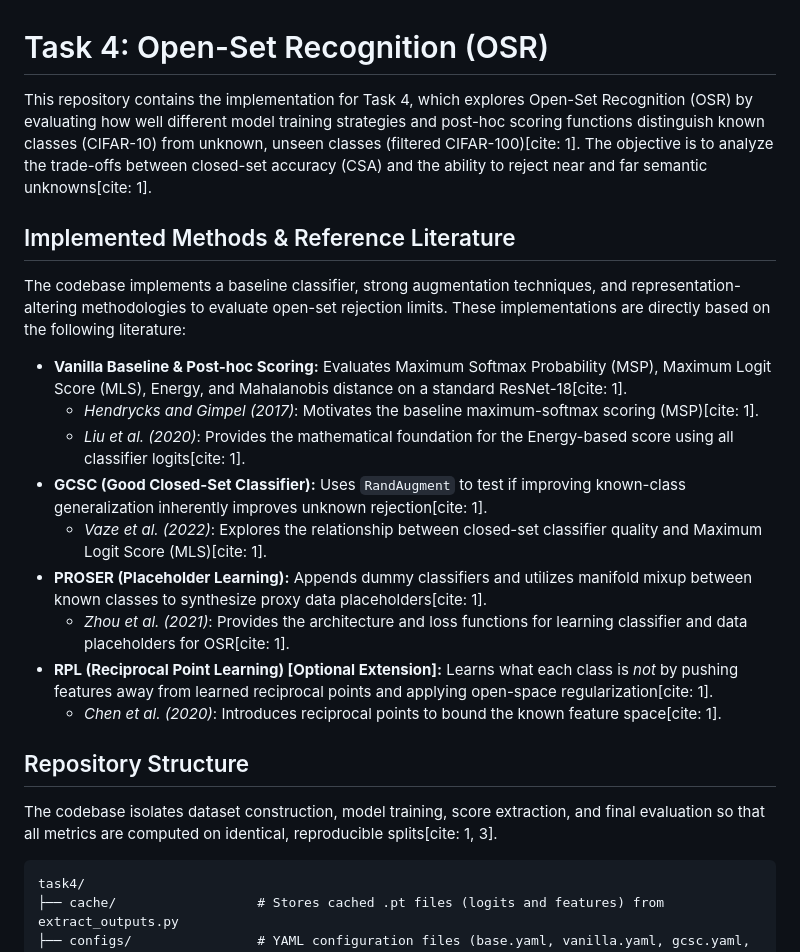
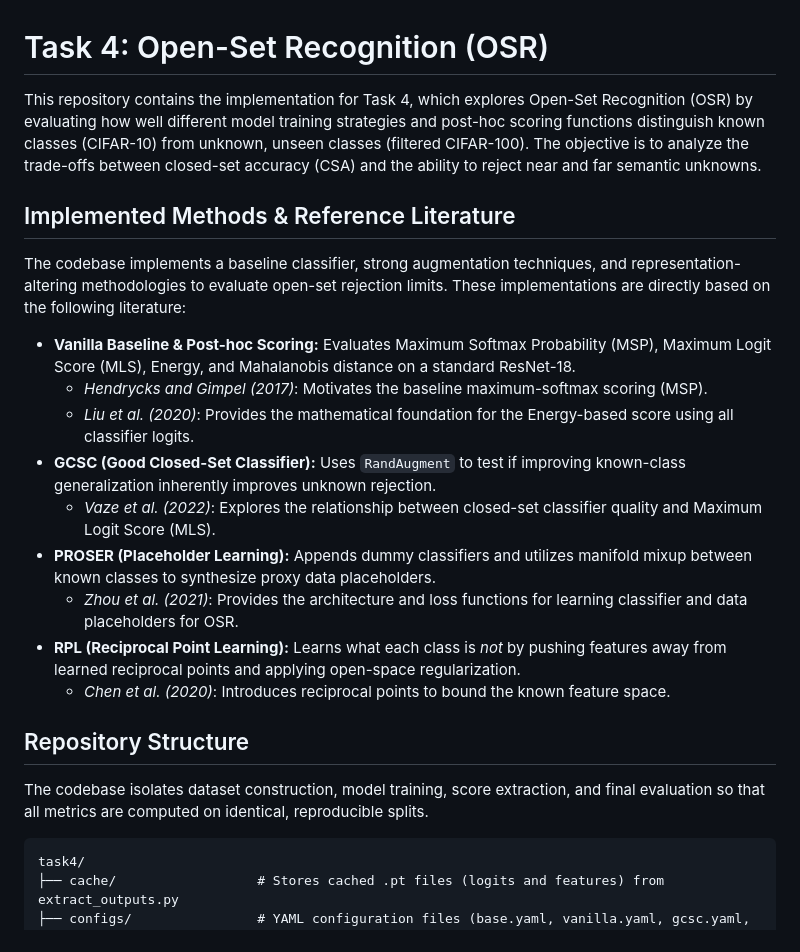
Before and after one commit to FaaizKhan1999/atml-assignment1, a Markdown page: task4/README.md, the part around the change. Drawn GitHub-style.

Commit message:
edit task 4 README

````diff
--- a/task4/README.md
+++ b/task4/README.md
@@ -1,24 +1,24 @@
 # Task 4: Open-Set Recognition (OSR)
 
-This repository contains the implementation for Task 4, which explores Open-Set Recognition (OSR) by evaluating how well different model training strategies and post-hoc scoring functions distinguish known classes (CIFAR-10) from unknown, unseen classes (filtered CIFAR-100)[cite: 1]. The objective is to analyze the trade-offs between closed-set accuracy (CSA) and the ability to reject near and far semantic unknowns[cite: 1].
+This repository contains the implementation for Task 4, which explores Open-Set Recognition (OSR) by evaluating how well different model training strategies and post-hoc scoring functions distinguish known classes (CIFAR-10) from unknown, unseen classes (filtered CIFAR-100). The objective is to analyze the trade-offs between closed-set accuracy (CSA) and the ability to reject near and far semantic unknowns.
 
 ## Implemented Methods & Reference Literature
 
 The codebase implements a baseline classifier, strong augmentation techniques, and representation-altering methodologies to evaluate open-set rejection limits. These implementations are directly based on the following literature:
 
-*   **Vanilla Baseline & Post-hoc Scoring:** Evaluates Maximum Softmax Probability (MSP), Maximum Logit Score (MLS), Energy, and Mahalanobis distance on a standard ResNet-18[cite: 1].
-    *   *Hendrycks and Gimpel (2017)*: Motivates the baseline maximum-softmax scoring (MSP)[cite: 1].
-    *   *Liu et al. (2020)*: Provides the mathematical foundation for the Energy-based score using all classifier logits[cite: 1].
-*   **GCSC (Good Closed-Set Classifier):** Uses `RandAugment` to test if improving known-class generalization inherently improves unknown rejection[cite: 1].
-    *   *Vaze et al. (2022)*: Explores the relationship between closed-set classifier quality and Maximum Logit Score (MLS)[cite: 1].
-*   **PROSER (Placeholder Learning):** Appends dummy classifiers and utilizes manifold mixup between known classes to synthesize proxy data placeholders[cite: 1].
-    *   *Zhou et al. (2021)*: Provides the architecture and loss functions for learning classifier and data placeholders for OSR[cite: 1].
-*   **RPL (Reciprocal Point Learning) [Optional Extension]:** Learns what each class is *not* by pushing features away from learned reciprocal points and applying open-space regularization[cite: 1].
-    *   *Chen et al. (2020)*: Introduces reciprocal points to bound the known feature space[cite: 1].
+*   **Vanilla Baseline & Post-hoc Scoring:** Evaluates Maximum Softmax Probability (MSP), Maximum Logit Score (MLS), Energy, and Mahalanobis distance on a standard ResNet-18.
+    *   *Hendrycks and Gimpel (2017)*: Motivates the baseline maximum-softmax scoring (MSP).
+    *   *Liu et al. (2020)*: Provides the mathematical foundation for the Energy-based score using all classifier logits.
+*   **GCSC (Good Closed-Set Classifier):** Uses `RandAugment` to test if improving known-class generalization inherently improves unknown rejection.
+    *   *Vaze et al. (2022)*: Explores the relationship between closed-set classifier quality and Maximum Logit Score (MLS).
+*   **PROSER (Placeholder Learning):** Appends dummy classifiers and utilizes manifold mixup between known classes to synthesize proxy data placeholders.
+    *   *Zhou et al. (2021)*: Provides the architecture and loss functions for learning classifier and data placeholders for OSR.
+*   **RPL (Reciprocal Point Learning):** Learns what each class is *not* by pushing features away from learned reciprocal points and applying open-space regularization.
+    *   *Chen et al. (2020)*: Introduces reciprocal points to bound the known feature space.
 
 ## Repository Structure
 
-The codebase isolates dataset construction, model training, score extraction, and final evaluation so that all metrics are computed on identical, reproducible splits[cite: 1, 3].
+The codebase isolates dataset construction, model training, score extraction, and final evaluation so that all metrics are computed on identical, reproducible splits.
 
 ```text
 task4/
````
